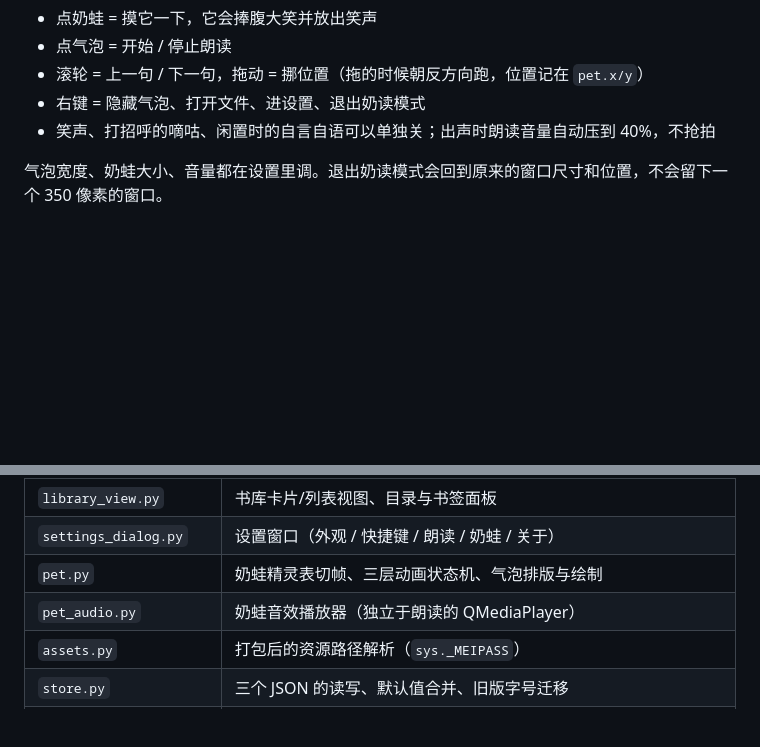
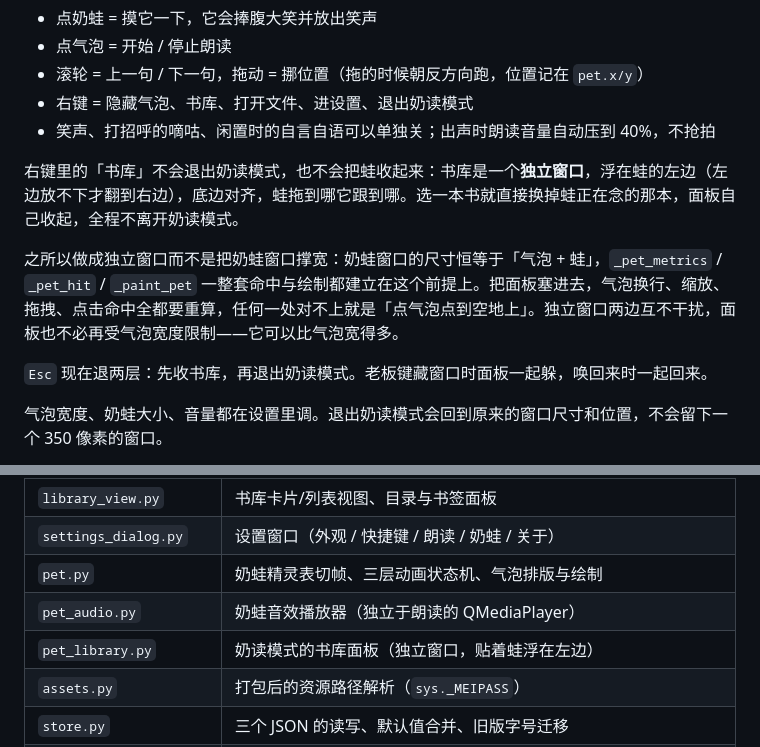
Before and after one commit to chenbtt/interline, a Markdown page: README.md, 2 parts joined by grey strips. GitHub-like rendering; blank space fills up the shorter version.

```diff
--- a/README.md
+++ b/README.md
@@ -50,8 +50,14 @@
 - 点奶蛙 = 摸它一下，它会捧腹大笑并放出笑声
 - 点气泡 = 开始 / 停止朗读
 - 滚轮 = 上一句 / 下一句，拖动 = 挪位置（拖的时候朝反方向跑，位置记在 `pet.x/y`）
-- 右键 = 隐藏气泡、打开文件、进设置、退出奶读模式
+- 右键 = 隐藏气泡、书库、打开文件、进设置、退出奶读模式
 - 笑声、打招呼的嘀咕、闲置时的自言自语可以单独关；出声时朗读音量自动压到 40%，不抢拍
+
+右键里的「书库」不会退出奶读模式，也不会把蛙收起来：书库是一个**独立窗口**，浮在蛙的左边（左边放不下才翻到右边），底边对齐，蛙拖到哪它跟到哪。选一本书就直接换掉蛙正在念的那本，面板自己收起，全程不离开奶读模式。
+
+之所以做成独立窗口而不是把奶蛙窗口撑宽：奶蛙窗口的尺寸恒等于「气泡 + 蛙」，`_pet_metrics` / `_pet_hit` / `_paint_pet` 一整套命中与绘制都建立在这个前提上。把面板塞进去，气泡换行、缩放、拖拽、点击命中全都要重算，任何一处对不上就是「点气泡点到空地上」。独立窗口两边互不干扰，面板也不必再受气泡宽度限制——它可以比气泡宽得多。
+
+`Esc` 现在退两层：先收书库，再退出奶读模式。老板键藏窗口时面板一起躲，唤回来时一起回来。
 
 气泡宽度、奶蛙大小、音量都在设置里调。退出奶读模式会回到原来的窗口尺寸和位置，不会留下一个 350 像素的窗口。
 
@@ -158,6 +168,7 @@ tts-cache/     在线音色的 MP3 缓存（按 文本+音色+语速 哈希）
 | `settings_dialog.py` | 设置窗口（外观 / 快捷键 / 朗读 / 奶蛙 / 关于） |
 | `pet.py` | 奶蛙精灵表切帧、三层动画状态机、气泡排版与绘制 |
 | `pet_audio.py` | 奶蛙音效播放器（独立于朗读的 QMediaPlayer） |
+| `pet_library.py` | 奶读模式的书库面板（独立窗口，贴着蛙浮在左边） |
 | `assets.py` | 打包后的资源路径解析（`sys._MEIPASS`） |
 | `store.py` | 三个 JSON 的读写、默认值合并、旧版字号迁移 |
 | `theme.py` | 皮肤定义与浅色底下的颜色派生 |
```
Also changed, not shown: other parts of README.md (+4 -0 lines), screenshots/pet-library.png (added), 3 other files.
